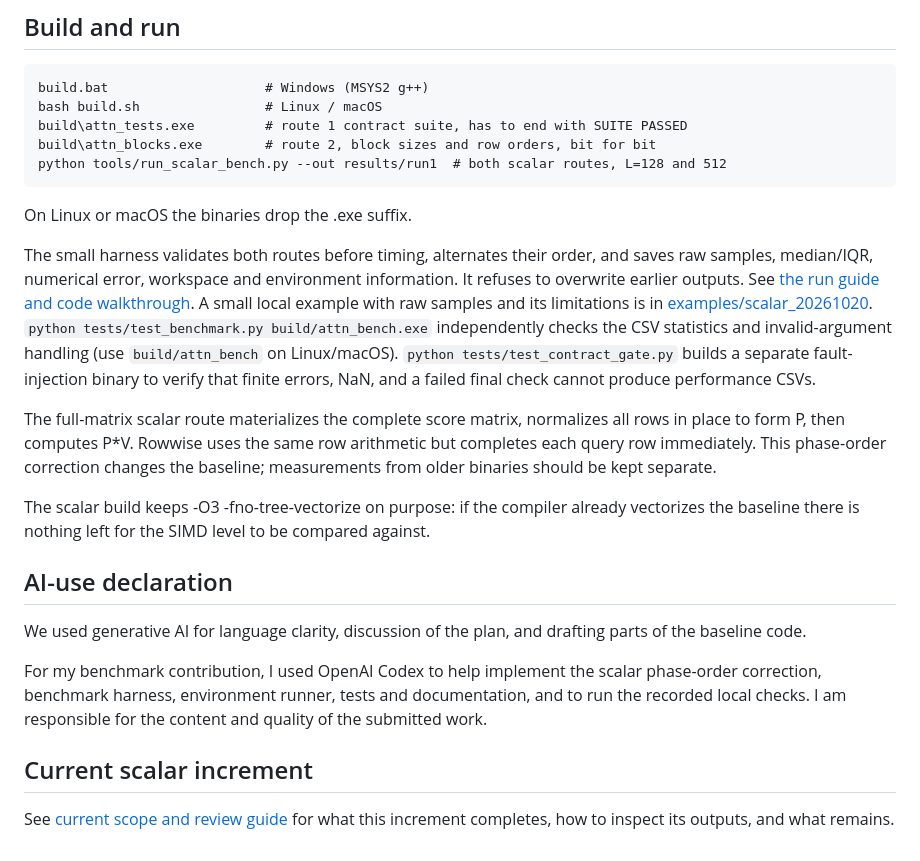
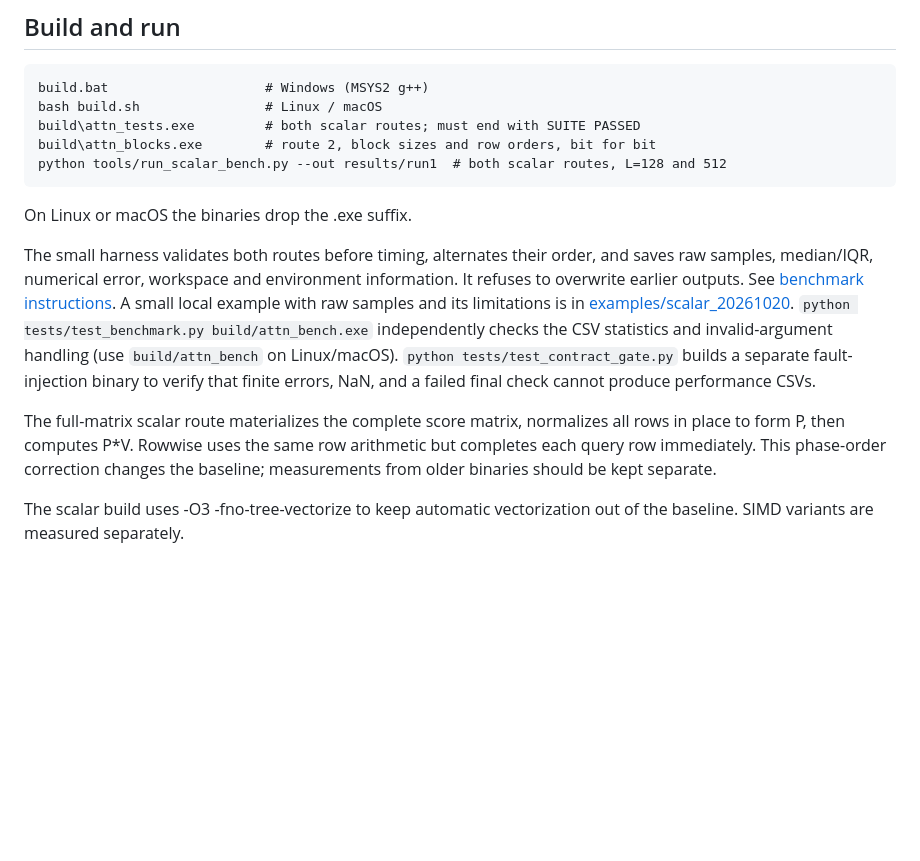
Before and after one commit to szwww2/ATTENTION_OPTIMIZATION_on_CPU, a Markdown page: README.md, the part around the change. Drawn GitHub-style; blank space fills up the shorter version.

Commit message:
docs: keep benchmark documentation focused on running experiments

````diff
--- a/README.md
+++ b/README.md
@@ -59,7 +59,7 @@ Writing a weekly note is also useful for the project report.
 ```
 build.bat                    # Windows (MSYS2 g++)
 bash build.sh                # Linux / macOS
-build\attn_tests.exe         # route 1 contract suite, has to end with SUITE PASSED
+build\attn_tests.exe         # both scalar routes; must end with SUITE PASSED
 build\attn_blocks.exe        # route 2, block sizes and row orders, bit for bit
 python tools/run_scalar_bench.py --out results/run1  # both scalar routes, L=128 and 512
 ```
@@ -68,7 +68,7 @@ On Linux or macOS the binaries drop the .exe suffix.
 
 The small harness validates both routes before timing, alternates their order, and saves
 raw samples, median/IQR, numerical error, workspace and environment information. It refuses
-to overwrite earlier outputs. See [the run guide and code walkthrough](docs/SCALAR_BENCHMARK.md).
+to overwrite earlier outputs. See [benchmark instructions](docs/SCALAR_BENCHMARK.md).
 A small local example with raw samples and its limitations is in [examples/scalar_20261020](examples/scalar_20261020/README.md).
 `python tests/test_benchmark.py build/attn_bench.exe` independently checks the CSV statistics
 and invalid-argument handling (use `build/attn_bench` on Linux/macOS).
@@ -80,18 +80,4 @@ in place to form P, then computes P*V. Rowwise uses the same row arithmetic but
 each query row immediately. This phase-order correction changes the baseline; measurements
 from older binaries should be kept separate.
 
-The scalar build keeps -O3 -fno-tree-vectorize on purpose: if the compiler already vectorizes the
-baseline there is nothing left for the SIMD level to be compared against.
-
-## AI-use declaration
-
-We used generative AI for language clarity, discussion of the plan, and drafting parts of
-the baseline code.
-
-For my benchmark contribution, I used OpenAI Codex to help implement the scalar phase-order
-correction, benchmark harness, environment runner, tests and documentation, and to run
-the recorded local checks. I am responsible for the content and quality of the submitted work.
-
-## Current scalar increment
-
-See [current scope and review guide](docs/CURRENT_INCREMENT.md) for what this increment completes, how to inspect its outputs, and what remains.
+The scalar build uses -O3 -fno-tree-vectorize to keep automatic vectorization out of the baseline. SIMD variants are measured separately.
````
Also changed, not shown: docs/CURRENT_INCREMENT.md (deleted, +0 -64 lines), docs/SCALAR_BENCHMARK.md (+72 -123 lines).
